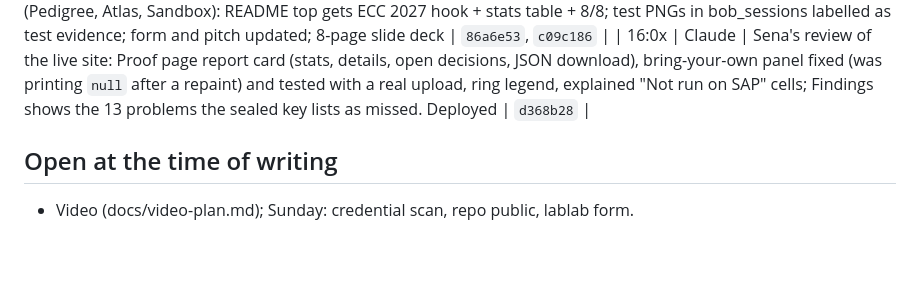
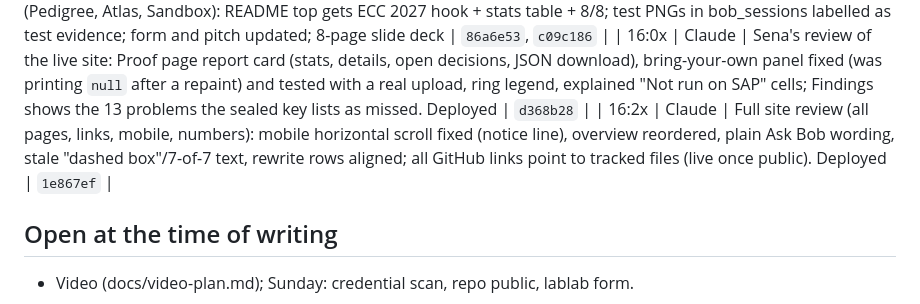
Before and after one commit to kosesena/clean-core-copilot, a Markdown page: docs/journal.md, the part around the change. GitHub-like rendering; blank space fills up the shorter version.

Commit message:
Journal: site review

```diff
--- a/docs/journal.md
+++ b/docs/journal.md
@@ -102,6 +102,7 @@ ADT MCP), **Codex** (demo page, pastes code into VS Code / BTP).
 | 15:4x | Claude | Overview after field review: solution-first title, proof strip first (8/8 on BTP, planted bug 2 failed, 16 min parallel with no ratio claim), "what Bob never did" before the scores, scoring step no longer names Claude up front (moved to "Where these numbers come from"). Deployed | `0697507` |
 | 15:5x | Claude | Past-winner review (Pedigree, Atlas, Sandbox): README top gets ECC 2027 hook + stats table + 8/8; test PNGs in bob_sessions labelled as test evidence; form and pitch updated; 8-page slide deck | `86a6e53`, `c09c186` |
 | 16:0x | Claude | Sena's review of the live site: Proof page report card (stats, details, open decisions, JSON download), bring-your-own panel fixed (was printing `null` after a repaint) and tested with a real upload, ring legend, explained "Not run on SAP" cells; Findings shows the 13 problems the sealed key lists as missed. Deployed | `d368b28` |
+| 16:2x | Claude | Full site review (all pages, links, mobile, numbers): mobile horizontal scroll fixed (notice line), overview reordered, plain Ask Bob wording, stale "dashed box"/7-of-7 text, rewrite rows aligned; all GitHub links point to tracked files (live once public). Deployed | `1e867ef` |
 
 ## Open at the time of writing
 
```
